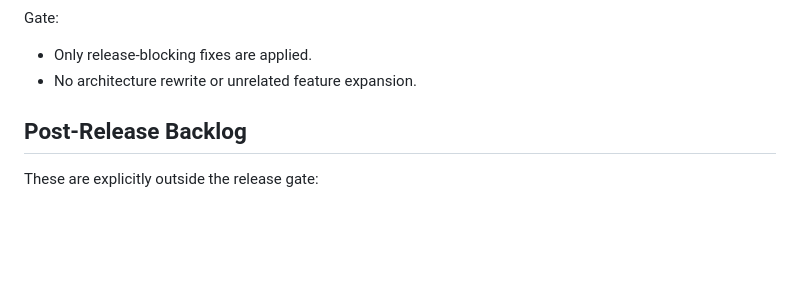
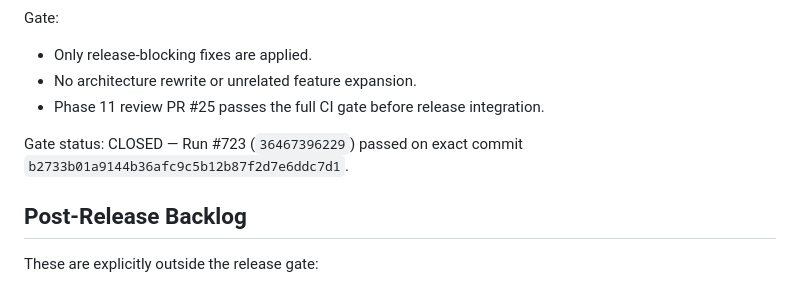
Before and after one commit to HM-Abdellah/sams, a Markdown page: docs/RELEASE_PLAN.md, the part around the change. GitHub-like rendering; blank space fills up the shorter version.

Commit message:
docs: close phase 11 gate

```diff
--- a/docs/RELEASE_PLAN.md
+++ b/docs/RELEASE_PLAN.md
@@ -186,6 +186,9 @@ Review order:
 Gate:
 - Only release-blocking fixes are applied.
 - No architecture rewrite or unrelated feature expansion.
+- Phase 11 review PR #25 passes the full CI gate before release integration.
+
+Gate status: CLOSED — Run #723 (`36467396229`) passed on exact commit `b2733b01a9144b36afc9c5b12b87f2d7e6ddc7d1`.
 
 ## Post-Release Backlog
 
```
